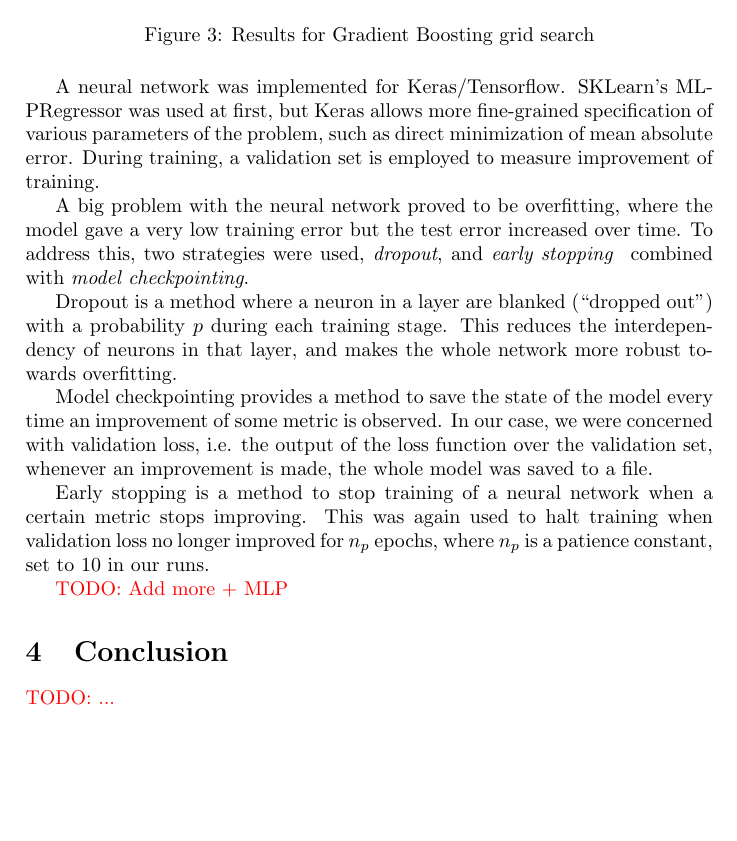
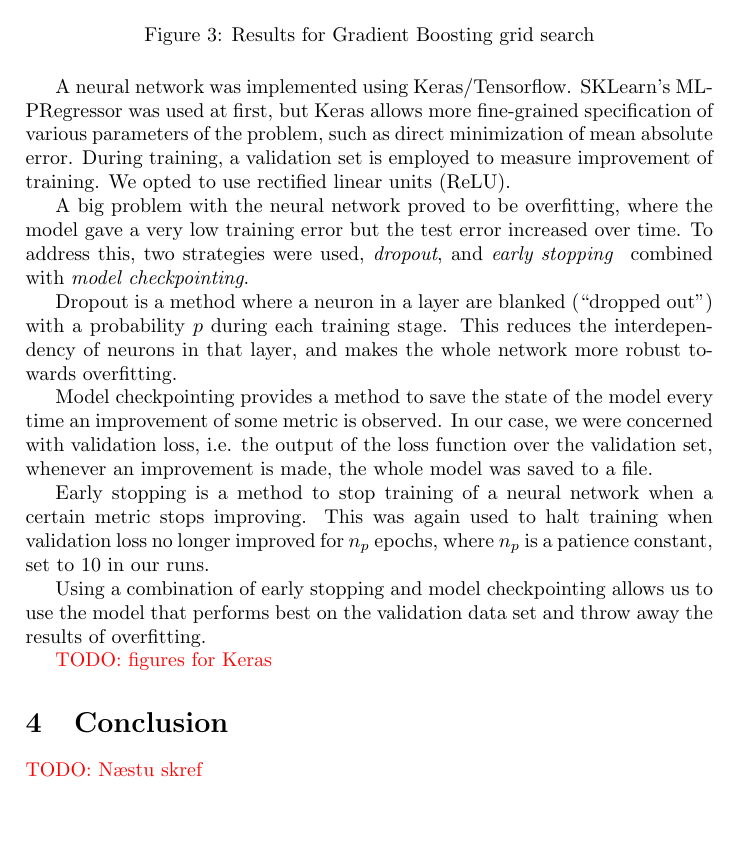
Before and after one commit to eggertm/gglv, a LaTeX paper (Report/project2.tex): part of page 7 of 15, cut so that both start at the same text. Compiled offline with pdfLaTeX.

Commit message:
Add more text from Keras

```diff
--- a/Report/project2.tex
+++ b/Report/project2.tex
@@ -226,7 +226,7 @@ The Gradient Boosting has quite many parameters, in order to find the best combi
 \label{fig:gbr}
 \end{figure}
 
-A neural network was implemented for Keras/Tensorflow.  SKLearn's MLPRegressor was used at first, but Keras allows more fine-grained specification of various parameters of the problem, such as direct minimization of mean absolute error.  During training, a validation set is employed to measure improvement of training.
+A neural network was implemented using Keras/Tensorflow.  SKLearn's MLPRegressor was used at first, but Keras allows more fine-grained specification of various parameters of the problem, such as direct minimization of mean absolute error.  During training, a validation set is employed to measure improvement of training.  We opted to use rectified linear units (ReLU).
 
 A big problem with the neural network proved to be overfitting, where the model gave a very low training error but the test error increased over time.
 To address this, two strategies were used, \textit{dropout}, and \textit{early stopping } combined with \textit{model checkpointing}.
@@ -237,7 +237,9 @@ Model checkpointing provides a method to save the state of the model every time
 
 Early stopping is a method to stop training of a neural network when a certain metric stops improving.  This was again used to halt training when validation loss no longer improved for $n_p$ epochs, where $n_p$ is a patience constant, set to 10 in our runs.
 
-\todo{Add more + MLP}
+Using a combination of early stopping and model checkpointing allows us to use the model that performs best on the validation data set and throw away the results of overfitting.
+
+\todo{figures for Keras}
 
 % * Fyrir verkefni #1 og #2: Töflur/myndir sem sýna t.d.
 %   * Tíðnirit (e. histograms) fyrir stakar inntaksbreytur/úttaksbreytu, myndir sem sýna fylgni 2ja inntaksbreyta ofl.
@@ -250,7 +252,8 @@ Early stopping is a method to stop training of a neural network when a certain m
 % * Lýsið stuttlega tilraunum sem skiluðu litlu (“misheppnuðust”)
 
 \section{Conclusion}
-\todo{...}
+
+\todo{Næstu skref}
 
 % * Helstu ályktanir.
 % * Næstu skref. (Hvernig mynduð þið halda áfram með verkefnið?)
```
